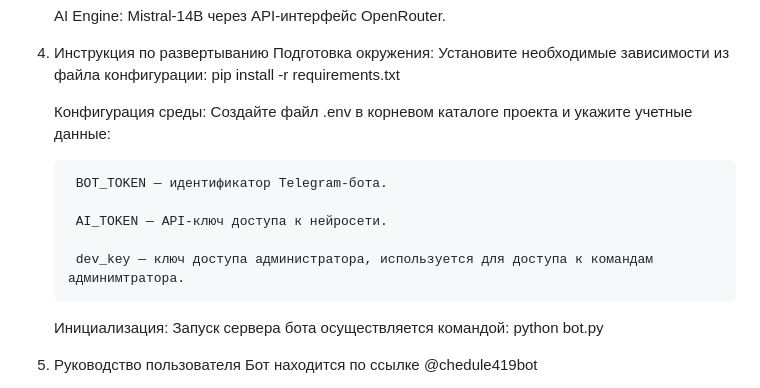
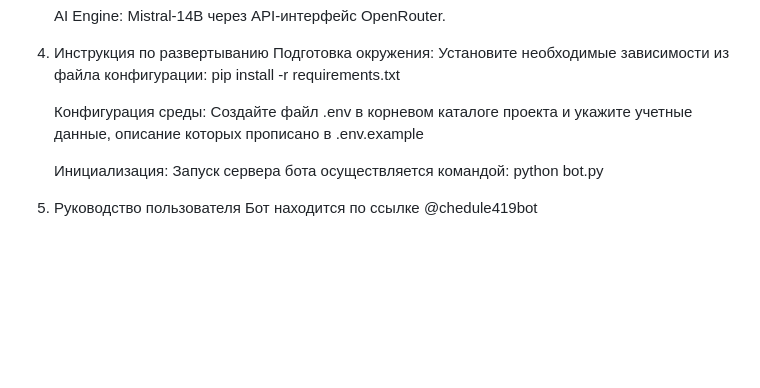
Before and after one commit to raven461/school_helper, a Markdown page: README.md, the part around the change. GitHub-like rendering; blank space fills up the shorter version.

```diff
--- a/README.md
+++ b/README.md
@@ -33,13 +33,7 @@
     Подготовка окружения: Установите необходимые зависимости из файла конфигурации:
     pip install -r requirements.txt
 
-    Конфигурация среды: Создайте файл .env в корневом каталоге проекта и укажите учетные данные:
-
-        BOT_TOKEN — идентификатор Telegram-бота.
-
-        AI_TOKEN — API-ключ доступа к нейросети.
-
-        dev_key — ключ доступа администратора, используется для доступа к командам админимтратора.
+    Конфигурация среды: Создайте файл .env в корневом каталоге проекта и укажите учетные данные, описание которых прописано в .env.example
 
     Инициализация: Запуск сервера бота осуществляется командой:
     python bot.py
```
